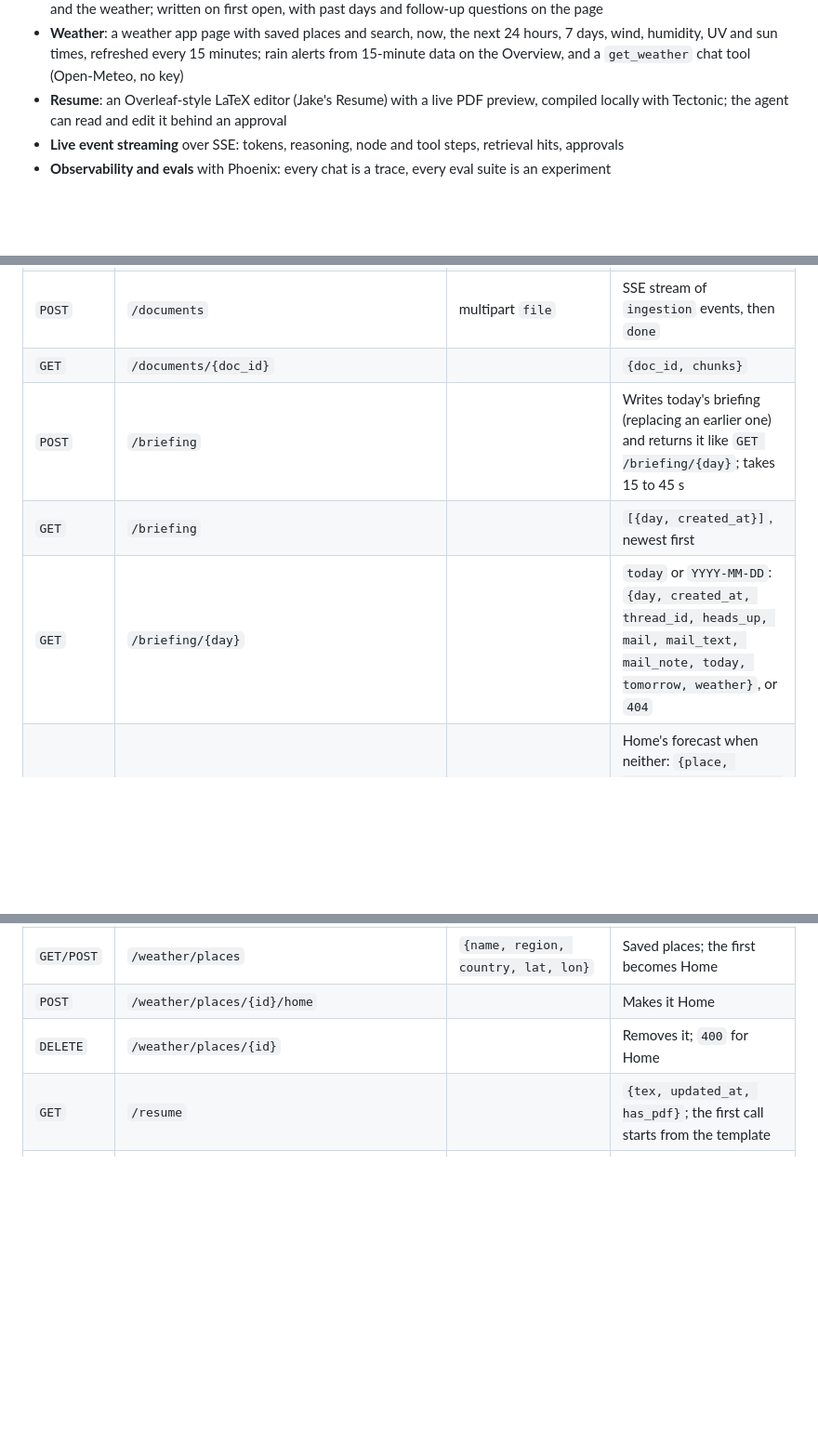
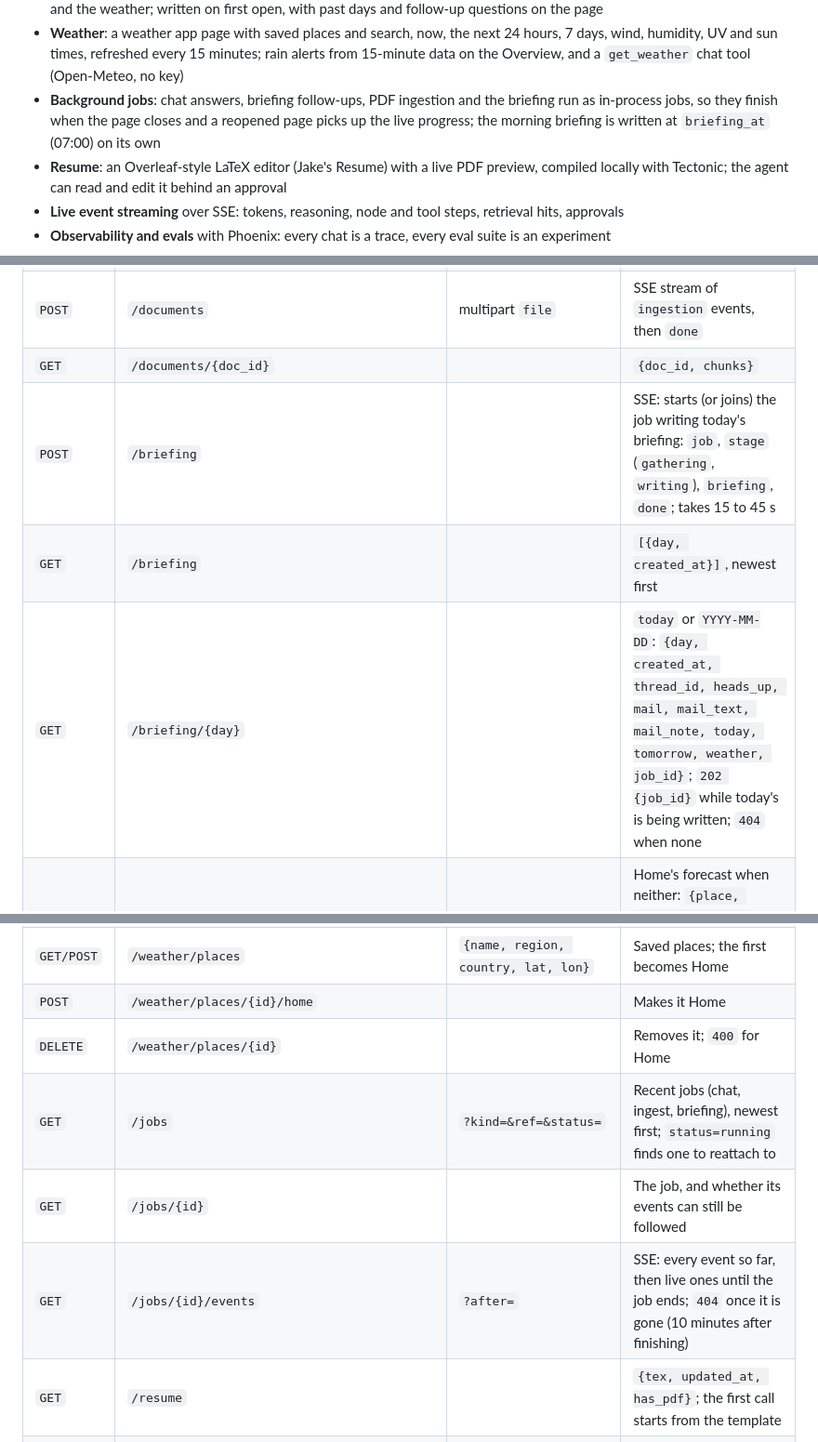
Before and after one commit to sheddyboy/agent_chat, a Markdown page: README.md, 3 parts joined by grey strips. Shown at 93% size. Drawn GitHub-style; blank space fills up the shorter version.

Commit message:
docs: slice 23 background jobs

```diff
--- a/README.md
+++ b/README.md
@@ -15,6 +15,7 @@ It is a working showcase of:
 - **Overview**: a home page with today's schedule, inbox, weather, recent chats and system status; chat lives at `/c`
 - **Briefing**: a daily page with what needs attention, today's (and in the evening tomorrow's) calendar, the mail worth a look and the weather; written on first open, with past days and follow-up questions on the page
 - **Weather**: a weather app page with saved places and search, now, the next 24 hours, 7 days, wind, humidity, UV and sun times, refreshed every 15 minutes; rain alerts from 15-minute data on the Overview, and a `get_weather` chat tool (Open-Meteo, no key)
+- **Background jobs**: chat answers, briefing follow-ups, PDF ingestion and the briefing run as in-process jobs, so they finish when the page closes and a reopened page picks up the live progress; the morning briefing is written at `briefing_at` (07:00) on its own
 - **Resume**: an Overleaf-style LaTeX editor (Jake's Resume) with a live PDF preview, compiled locally with Tectonic; the agent can read and edit it behind an approval
 - **Live event streaming** over SSE: tokens, reasoning, node and tool steps, retrieval hits, approvals
 - **Observability and evals** with Phoenix: every chat is a trace, every eval suite is an experiment
@@ -461,15 +462,18 @@ Each suite prints mean scores to the terminal; the per-example runs and comparis
 | `POST` | `/chat/{thread_id}/resume` | `{"action": "approve" \| "reject"}` | SSE stream, or `409` with no pending approval |
 | `POST` | `/documents` | multipart `file` | SSE stream of `ingestion` events, then `done` |
 | `GET` | `/documents/{doc_id}` | | `{doc_id, chunks}` |
-| `POST` | `/briefing` | | Writes today's briefing (replacing an earlier one) and returns it like `GET /briefing/{day}`; takes 15 to 45 s |
+| `POST` | `/briefing` | | SSE: starts (or joins) the job writing today's briefing: `job`, `stage` (`gathering`, `writing`), `briefing`, `done`; takes 15 to 45 s |
 | `GET` | `/briefing` | | `[{day, created_at}]`, newest first |
-| `GET` | `/briefing/{day}` | | `today` or `YYYY-MM-DD`: `{day, created_at, thread_id, heads_up, mail, mail_text, mail_note, today, tomorrow, weather}`, or `404` |
+| `GET` | `/briefing/{day}` | | `today` or `YYYY-MM-DD`: `{day, created_at, thread_id, heads_up, mail, mail_text, mail_note, today, tomorrow, weather, job_id}`; `202 {job_id}` while today's is being written; `404` when none |
 | `GET` | `/weather` | `?place_id=` or `?lat=&lon=` | Home's forecast when neither: `{place, current, hourly (24), daily (7), minutely, summary, alert, fetched_at}`; cached 10 minutes |
 | `GET` | `/weather/alert` | | `{alert, place}` for Home; `alert` is null when no rain starts or stops within the hour |
 | `GET` | `/weather/search` | `?q=` | Up to 8 `{name, region, country, lat, lon}` |
 | `GET/POST` | `/weather/places` | `{name, region, country, lat, lon}` | Saved places; the first becomes Home |
 | `POST` | `/weather/places/{id}/home` | | Makes it Home |
 | `DELETE` | `/weather/places/{id}` | | Removes it; `400` for Home |
+| `GET` | `/jobs` | `?kind=&ref=&status=` | Recent jobs (chat, ingest, briefing), newest first; `status=running` finds one to reattach to |
+| `GET` | `/jobs/{id}` | | The job, and whether its events can still be followed |
+| `GET` | `/jobs/{id}/events` | `?after=` | SSE: every event so far, then live ones until the job ends; `404` once it is gone (10 minutes after finishing) |
 | `GET` | `/resume` | | `{tex, updated_at, has_pdf}`; the first call starts from the template |
 | `PUT` | `/resume` | `{tex}` | `{ok, log, tex, updated_at, has_pdf}`; saved only if it compiles, `log` holds the LaTeX error |
 | `GET` | `/resume/pdf` | | the compiled PDF, or `404` |
```
Also changed, not shown: docs/PLAN.md (+8 -1 lines).
